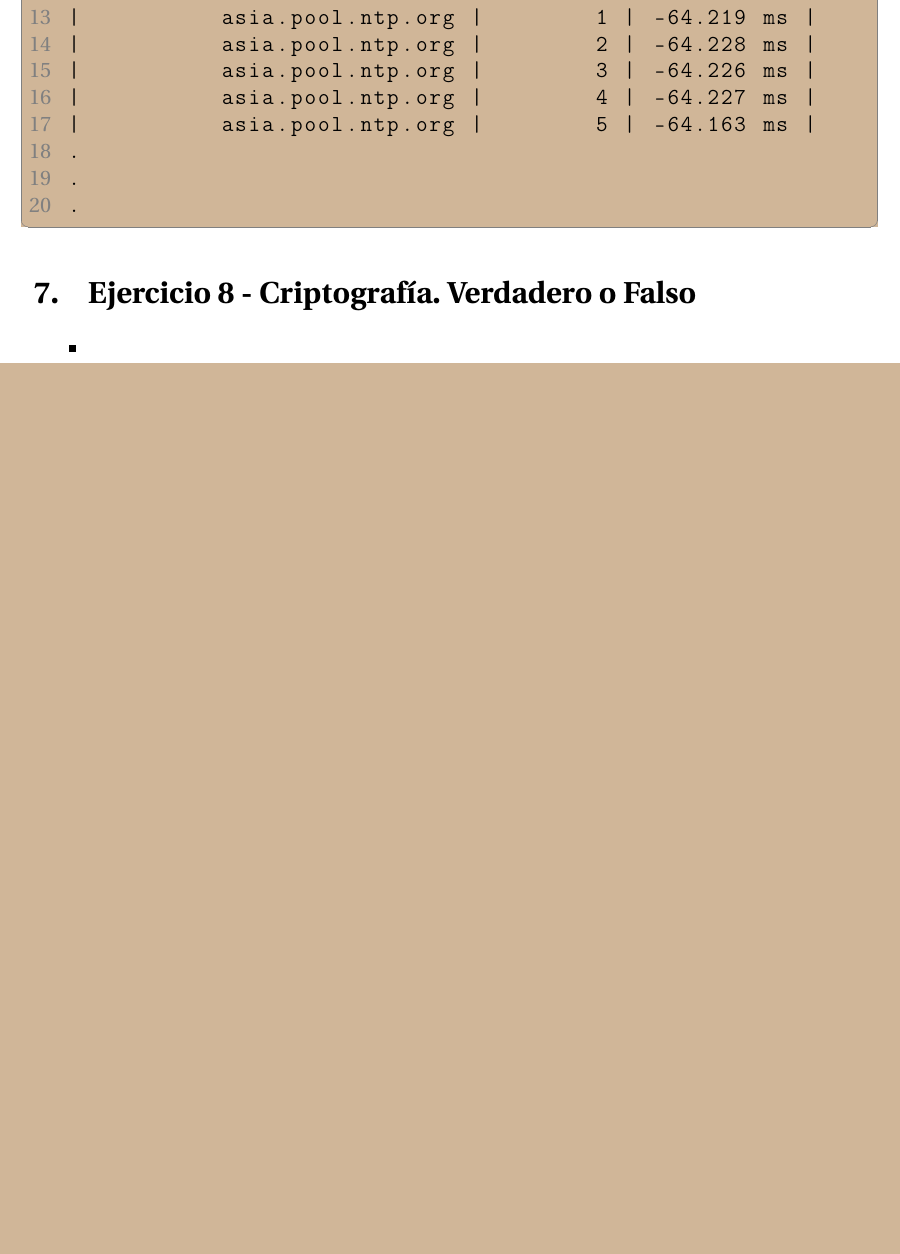
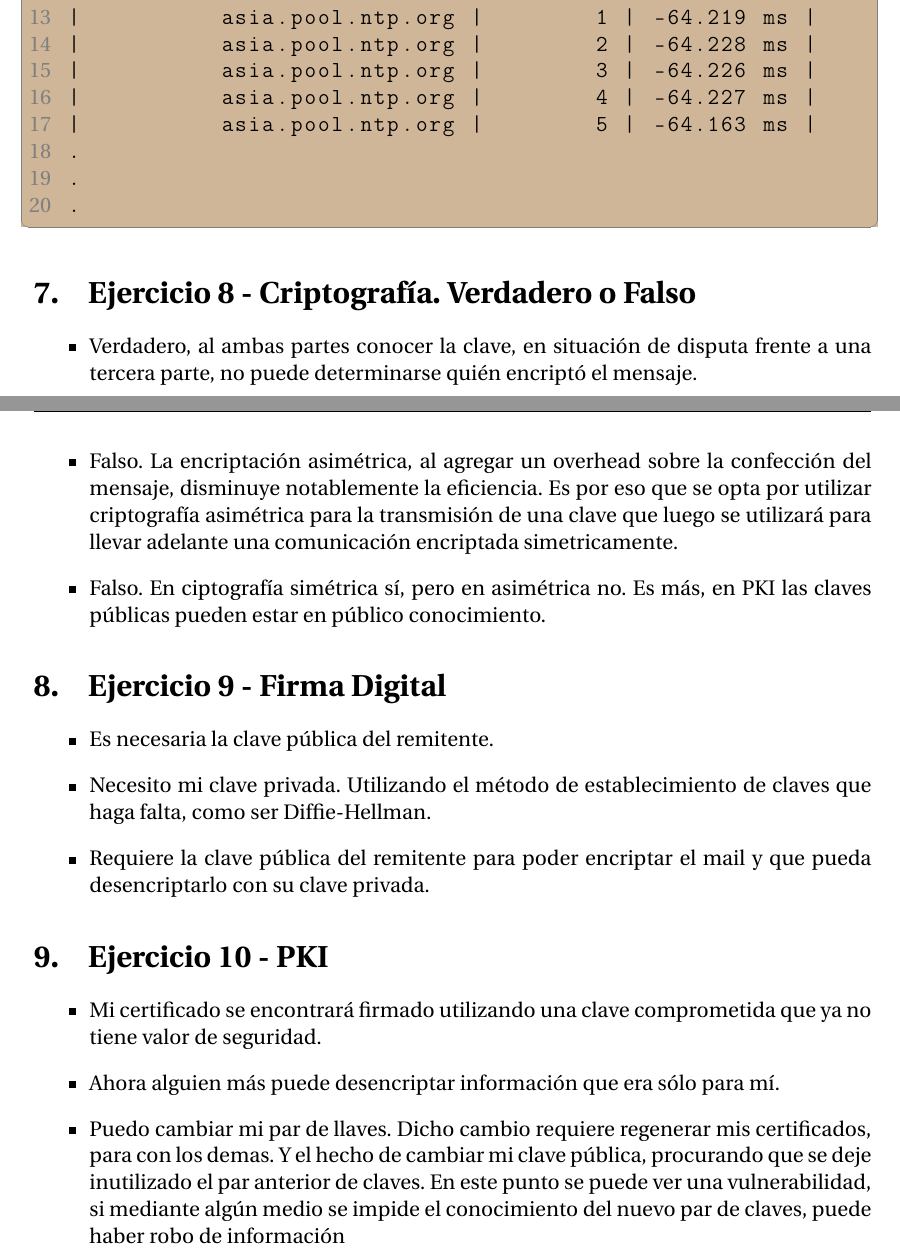
Before and after one commit to PaPablo/sd2018, a LaTeX document (tp2/informe/informe.tex): part of page 10 of 11 before the commit and two parts of pages 10 and 11 of 12 after it, the two joined at a grey line, cut so that both start at the same text, the shorter picture padded with empty space. Compiled offline with pdfLaTeX.

Commit message:
Add ej 8, 9 y 10

```diff
--- a/tp2/informe/informe.tex
+++ b/tp2/informe/informe.tex
@@ -227,9 +227,27 @@ Se grafica un fragmento a la salida de la serie de pruebas realizadas:
 \section{Ejercicio 8 - Criptografía. Verdadero o Falso}
 
 \begin{itemize}
-    \item
+    \item Verdadero, al ambas partes conocer la clave, en situación de disputa frente a una tercera parte, no puede determinarse quién encriptó el mensaje.
+    \item Falso. La encriptación asimétrica, al agregar un overhead sobre la confección del mensaje, disminuye notablemente la eficiencia. Es por eso que se opta por utilizar criptografía asimétrica para la transmisión de una clave que luego se utilizará para llevar adelante una comunicación encriptada simetricamente.
+    \item Falso. En ciptografía simétrica sí, pero en asimétrica no. Es más, en PKI las claves públicas pueden estar en público conocimiento.
 \end{itemize}
 
+\section{Ejercicio 9 - Firma Digital}
+
+\begin{itemize}
+    \item Es necesaria la clave pública del remitente.
+    \item Necesito mi clave privada. Utilizando el método de establecimiento de claves que haga falta, como ser Diffie-Hellman.
+    \item Requiere la clave pública del remitente para poder encriptar el mail y que pueda desencriptarlo con su clave privada.
+\end{itemize}
+
+
+\section{Ejercicio 10 - PKI}
+
+\begin{itemize}
+    \item Mi certificado se encontrará firmado utilizando una clave comprometida que ya no tiene valor de seguridad.
+    \item Ahora alguien más puede desencriptar información que era sólo para mí.
+    \item Puedo cambiar mi par de llaves. Dicho cambio requiere regenerar mis certificados, para con los demas. Y el hecho de cambiar mi clave pública, procurando que se deje inutilizado el par anterior de claves. En este punto se puede ver una vulnerabilidad, si mediante algún medio se impide el conocimiento del nuevo par de claves, puede haber robo de información
+\end{itemize}
 %%%%%%%%%%%%%%%%%%%%%%%%%%%%%%%%%%%%%%%%%%%%
 % FIN DOCUMENTO, AHORA REFERENCIAS
 %%%%%%%%%%%%%%%%%%%%%%%%%%%%%%%%%%%%%%%%%%%%
```
